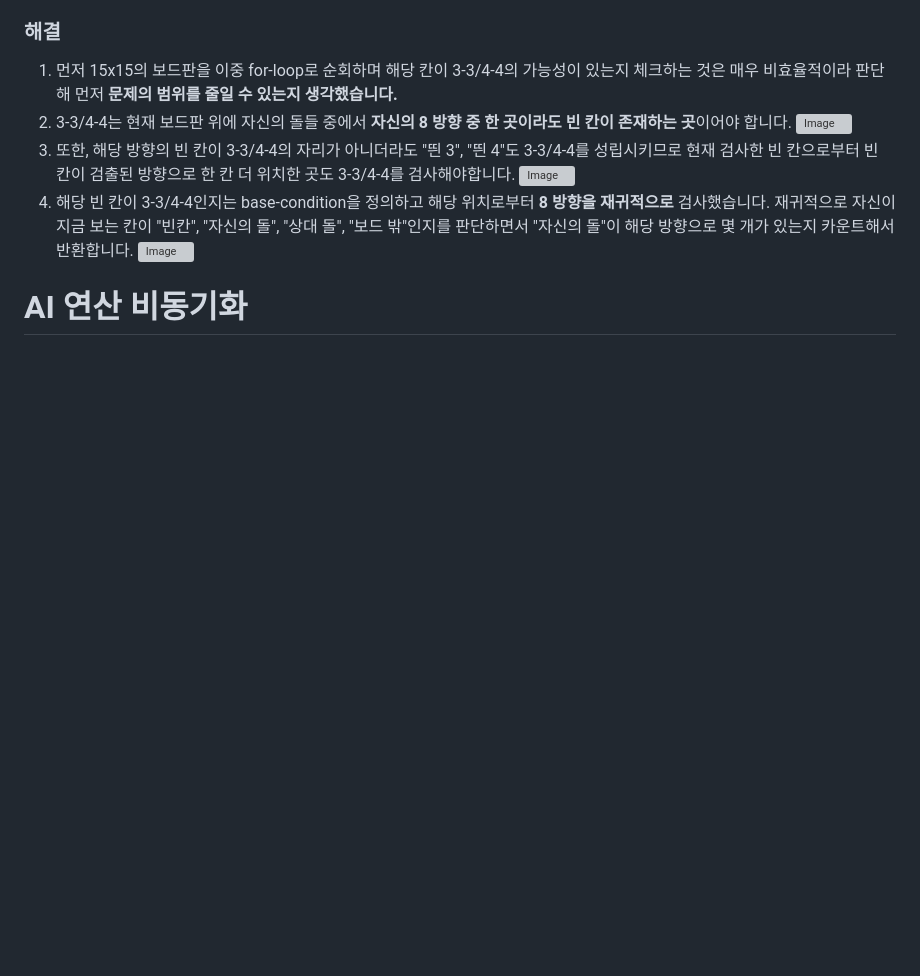
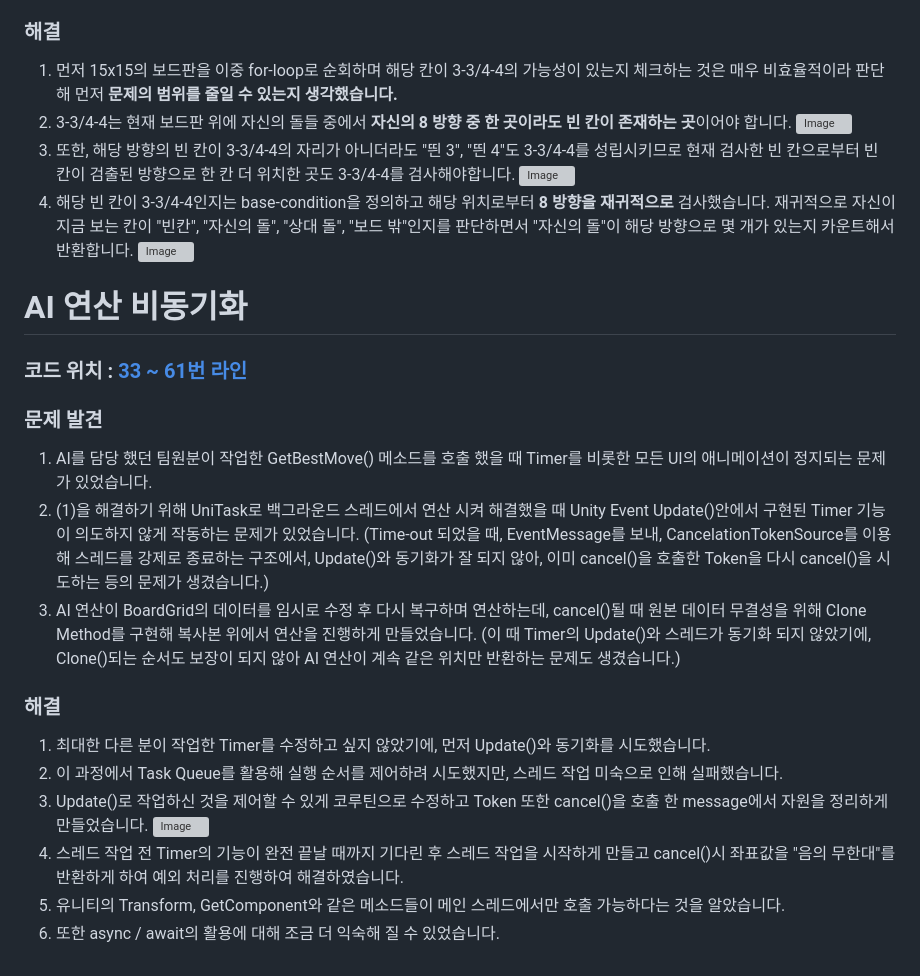
Before and after one commit to Omok-Team1/Omok, a Markdown page: README.md, the part around the change. Drawn GitHub-style; blank space fills up the shorter version; grey boxes are pictures that could not be loaded.

```diff
--- a/README.md
+++ b/README.md
@@ -63,3 +63,19 @@
 ![Image](https://github.com/user-attachments/assets/41edabe8-64f4-465b-b67b-4f0b00b91526)
 
 # AI 연산 비동기화
+### 코드 위치 : [33 ~ 61번 라인](https://github.com/Omok-Team1/Omok/blob/ebbf28985b4fc2f2e9fbead82d168464d80e6e2b/Assets/01.%20Scripts/In%20Game/ManagerController/OpponentController.cs#L33)
+### 문제 발견
+1. AI를 담당 했던 팀원분이 작업한 GetBestMove() 메소드를 호출 했을 때 Timer를 비롯한 모든 UI의 애니메이션이 정지되는 문제가 있었습니다.
+2. (1)을 해결하기 위해 UniTask로 백그라운드 스레드에서 연산 시켜 해결했을 때 Unity Event Update()안에서 구현된 Timer 기능이 의도하지 않게 작동하는 문제가 있었습니다.
+  (Time-out 되었을 때, EventMessage를 보내, CancelationTokenSource를 이용해 스레드를 강제로 종료하는 구조에서, Update()와 동기화가 잘 되지 않아, 이미 cancel()을 호출한 Token을 다시 cancel()을 시도하는 등의 문제가 생겼습니다.)
+3. AI 연산이 BoardGrid의 데이터를 임시로 수정 후 다시 복구하며 연산하는데, cancel()될 때 원본 데이터 무결성을 위해 Clone Method를 구현해 복사본 위에서 연산을 진행하게 만들었습니다.
+   (이 때 Timer의 Update()와 스레드가 동기화 되지 않았기에, Clone()되는 순서도 보장이 되지 않아 AI 연산이 계속 같은 위치만 반환하는 문제도 생겼습니다.)
+
+### 해결
+1. 최대한 다른 분이 작업한 Timer를 수정하고 싶지 않았기에, 먼저 Update()와 동기화를 시도했습니다.
+2. 이 과정에서 Task Queue를 활용해 실행 순서를 제어하려 시도했지만, 스레드 작업 미숙으로 인해 실패했습니다.
+3. Update()로 작업하신 것을 제어할 수 있게 코루틴으로 수정하고 Token 또한 cancel()을 호출 한 message에서 자원을 정리하게 만들었습니다.
+![Image](https://github.com/user-attachments/assets/ecd7df82-ff07-40b4-8b22-d40474ccf39e)
+4. 스레드 작업 전 Timer의 기능이 완전 끝날 때까지 기다린 후 스레드 작업을 시작하게 만들고 cancel()시 좌표값을 "음의 무한대"를 반환하게 하여 예외 처리를 진행하여 해결하였습니다.
+5. 유니티의 Transform, GetComponent와 같은 메소드들이 메인 스레드에서만 호출 가능하다는 것을 알았습니다.
+6. 또한 async / await의 활용에 대해 조금 더 익숙해 질 수 있었습니다.
```
